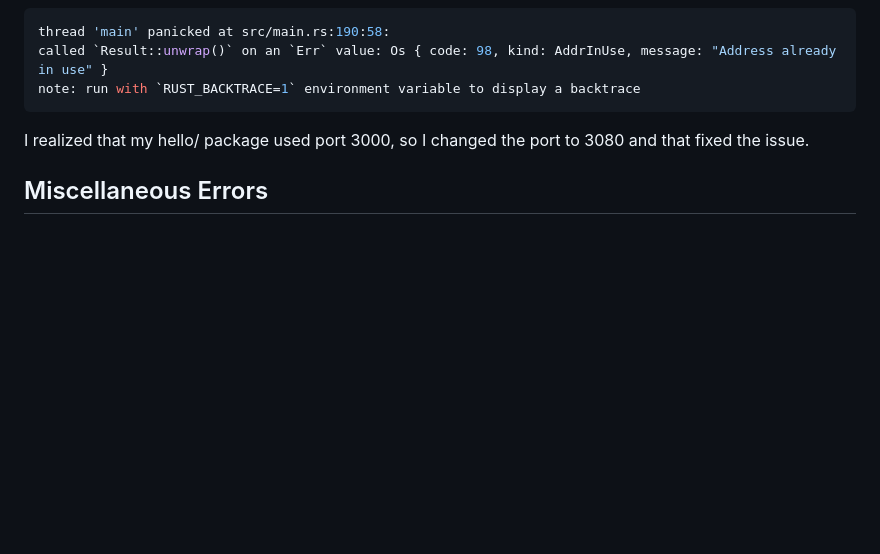
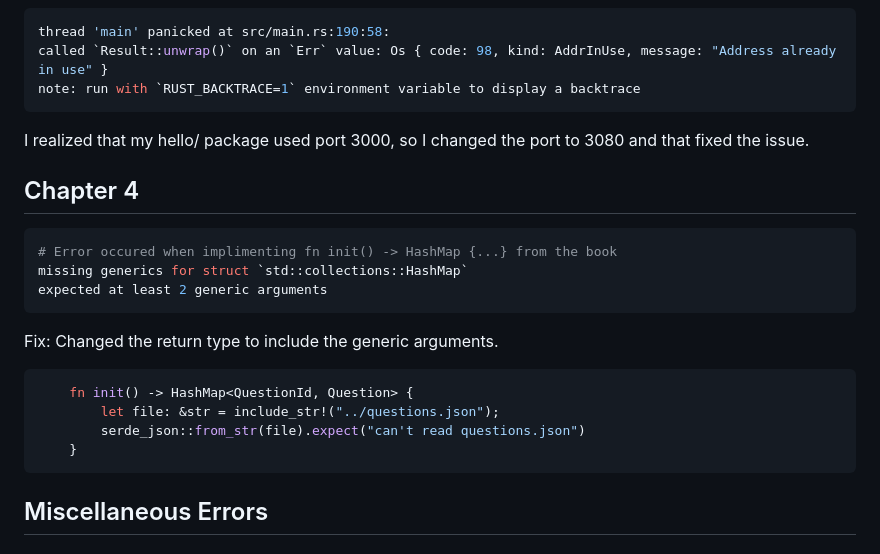
Before and after one commit to CordetG/cgula-rust-web-spr24, a Markdown page: error-notes.md, the part around the change. Drawn GitHub-style; blank space fills up the shorter version.

Commit message:
update ch4 errors

````diff
--- a/error-notes.md
+++ b/error-notes.md
@@ -65,6 +65,23 @@ note: run with `RUST_BACKTRACE=1` environment variable to display a backtrace
 
 I realized that my hello/ package used port 3000, so I changed the port to 3080 and that fixed the issue.
 
+## Chapter 4
+
+```zsh
+# Error occured when implimenting fn init() -> HashMap {...} from the book
+missing generics for struct `std::collections::HashMap`
+expected at least 2 generic arguments
+```
+
+Fix: Changed the return type to include the generic arguments.
+
+```rust
+    fn init() -> HashMap<QuestionId, Question> {
+        let file: &str = include_str!("../questions.json");
+        serde_json::from_str(file).expect("can't read questions.json")
+    }
+```
+
 ## Miscellaneous Errors
 
 ### Rust-analyzer
````
